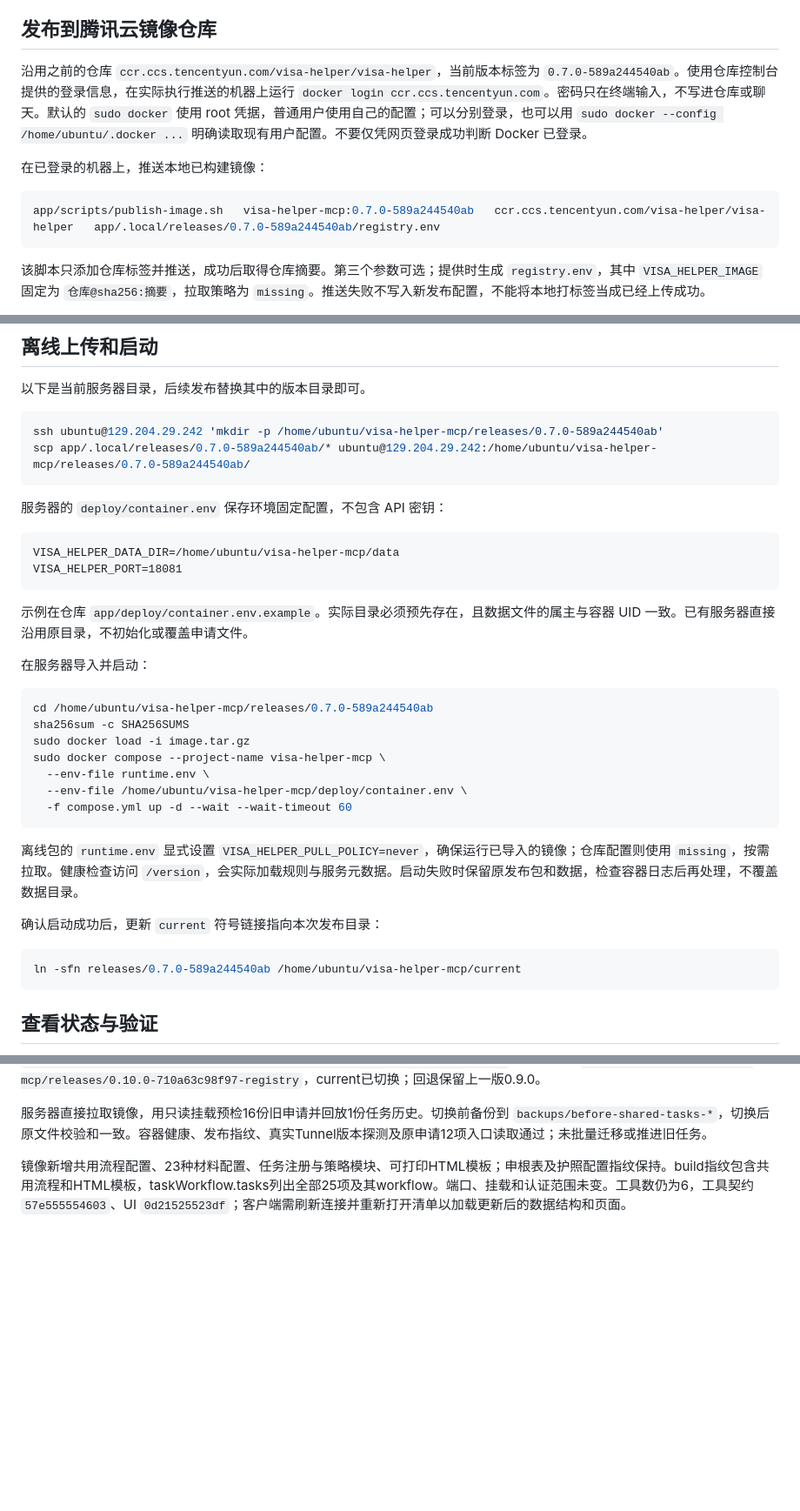
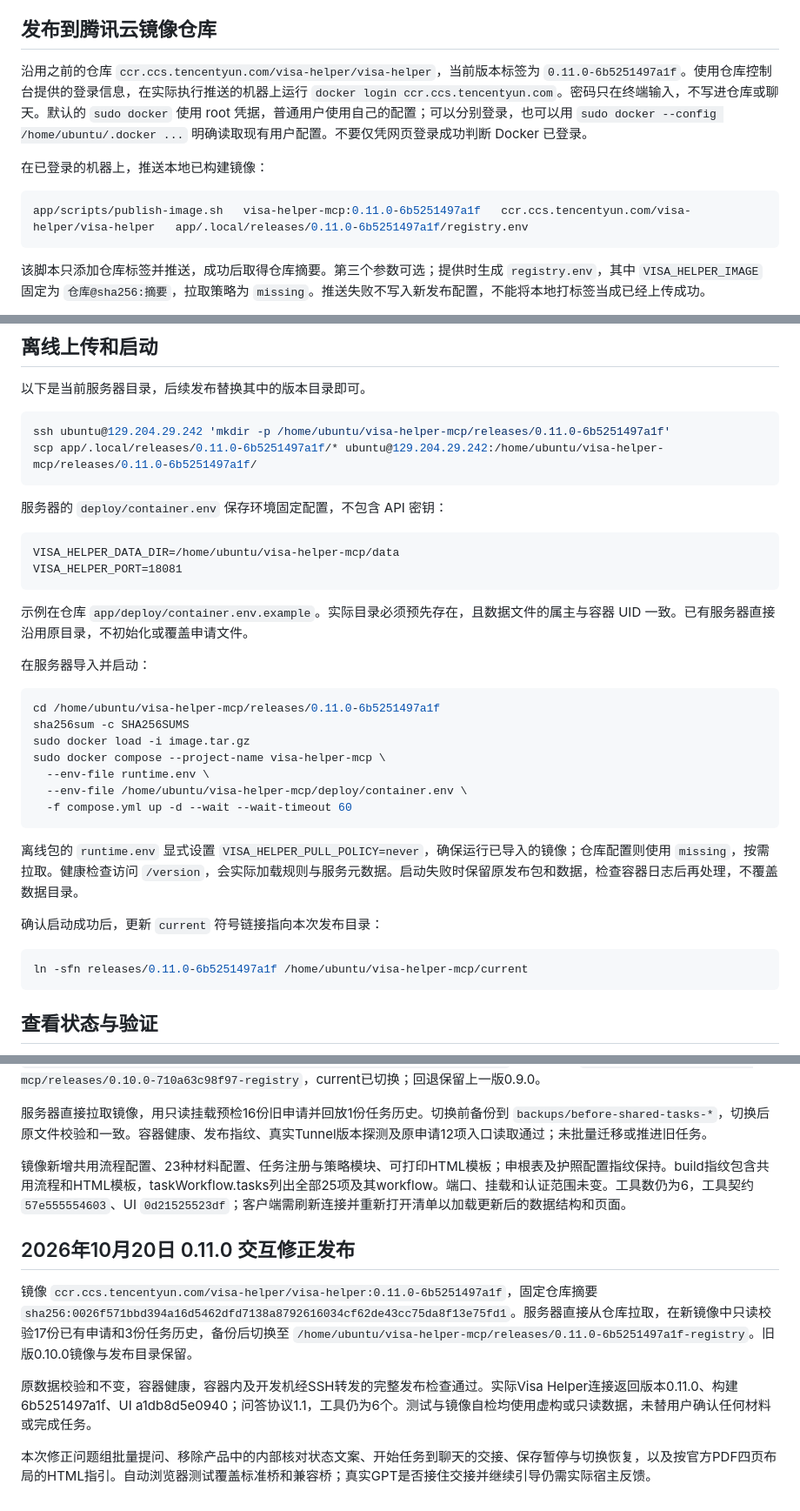
Before and after one commit to YoungAndSure/visa-helper, a Markdown page: docs/container-deployment.md, 3 parts joined by grey strips. Shown at 87% size. GitHub-like rendering; blank space fills up the shorter version.

Commit message:
Record verified 0.11.0 MCP image deployment

````diff
--- a/docs/container-deployment.md
+++ b/docs/container-deployment.md
@@ -35,12 +35,12 @@ app/scripts/build-image.sh
 
 ## 发布到腾讯云镜像仓库
 
-沿用之前的仓库 `ccr.ccs.tencentyun.com/visa-helper/visa-helper`，当前版本标签为 `0.7.0-589a244540ab`。使用仓库控制台提供的登录信息，在实际执行推送的机器上运行 `docker login ccr.ccs.tencentyun.com`。密码只在终端输入，不写进仓库或聊天。默认的 `sudo docker` 使用 root 凭据，普通用户使用自己的配置；可以分别登录，也可以用 `sudo docker --config /home/ubuntu/.docker ...` 明确读取现有用户配置。不要仅凭网页登录成功判断 Docker 已登录。
+沿用之前的仓库 `ccr.ccs.tencentyun.com/visa-helper/visa-helper`，当前版本标签为 `0.11.0-6b5251497a1f`。使用仓库控制台提供的登录信息，在实际执行推送的机器上运行 `docker login ccr.ccs.tencentyun.com`。密码只在终端输入，不写进仓库或聊天。默认的 `sudo docker` 使用 root 凭据，普通用户使用自己的配置；可以分别登录，也可以用 `sudo docker --config /home/ubuntu/.docker ...` 明确读取现有用户配置。不要仅凭网页登录成功判断 Docker 已登录。
 
 在已登录的机器上，推送本地已构建镜像：
 
 ```bash
-app/scripts/publish-image.sh   visa-helper-mcp:0.7.0-589a244540ab   ccr.ccs.tencentyun.com/visa-helper/visa-helper   app/.local/releases/0.7.0-589a244540ab/registry.env
+app/scripts/publish-image.sh   visa-helper-mcp:0.11.0-6b5251497a1f   ccr.ccs.tencentyun.com/visa-helper/visa-helper   app/.local/releases/0.11.0-6b5251497a1f/registry.env
 ```
 
 该脚本只添加仓库标签并推送，成功后取得仓库摘要。第三个参数可选；提供时生成 `registry.env`，其中 `VISA_HELPER_IMAGE` 固定为 `仓库@sha256:摘要`，拉取策略为 `missing`。推送失败不写入新发布配置，不能将本地打标签当成已经上传成功。
@@ -63,8 +63,8 @@ sudo docker --config /home/ubuntu/.docker compose --project-name visa-helper-mcp
 以下是当前服务器目录，后续发布替换其中的版本目录即可。
 
 ```bash
-ssh ubuntu@129.204.29.242 'mkdir -p /home/ubuntu/visa-helper-mcp/releases/0.7.0-589a244540ab'
-scp app/.local/releases/0.7.0-589a244540ab/* ubuntu@129.204.29.242:/home/ubuntu/visa-helper-mcp/releases/0.7.0-589a244540ab/
+ssh ubuntu@129.204.29.242 'mkdir -p /home/ubuntu/visa-helper-mcp/releases/0.11.0-6b5251497a1f'
+scp app/.local/releases/0.11.0-6b5251497a1f/* ubuntu@129.204.29.242:/home/ubuntu/visa-helper-mcp/releases/0.11.0-6b5251497a1f/
 ```
 
 服务器的 `deploy/container.env` 保存环境固定配置，不包含 API 密钥：
@@ -79,7 +79,7 @@ VISA_HELPER_PORT=18081
 在服务器导入并启动：
 
 ```bash
-cd /home/ubuntu/visa-helper-mcp/releases/0.7.0-589a244540ab
+cd /home/ubuntu/visa-helper-mcp/releases/0.11.0-6b5251497a1f
 sha256sum -c SHA256SUMS
 sudo docker load -i image.tar.gz
 sudo docker compose --project-name visa-helper-mcp \
@@ -93,7 +93,7 @@ sudo docker compose --project-name visa-helper-mcp \
 确认启动成功后，更新 `current` 符号链接指向本次发布目录：
 
 ```bash
-ln -sfn releases/0.7.0-589a244540ab /home/ubuntu/visa-helper-mcp/current
+ln -sfn releases/0.11.0-6b5251497a1f /home/ubuntu/visa-helper-mcp/current
 ```
 
 ## 查看状态与验证
@@ -211,3 +211,11 @@ VISA_HELPER_GUIDE_ALLOW_HTTP=1
 服务器直接拉取镜像，用只读挂载预检16份旧申请并回放1份任务历史。切换前备份到 `backups/before-shared-tasks-*`，切换后原文件校验和一致。容器健康、发布指纹、真实Tunnel版本探测及原申请12项入口读取通过；未批量迁移或推进旧任务。
 
 镜像新增共用流程配置、23种材料配置、任务注册与策略模块、可打印HTML模板；申根表及护照配置指纹保持。build指纹包含共用流程和HTML模板，taskWorkflow.tasks列出全部25项及其workflow。端口、挂载和认证范围未变。工具数仍为6，工具契约 `57e555554603`、UI `0d21525523df`；客户端需刷新连接并重新打开清单以加载更新后的数据结构和页面。
+
+## 2026年10月20日 0.11.0 交互修正发布
+
+镜像 `ccr.ccs.tencentyun.com/visa-helper/visa-helper:0.11.0-6b5251497a1f`，固定仓库摘要 `sha256:0026f571bbd394a16d5462dfd7138a8792616034cf62de43cc75da8f13e75fd1`。服务器直接从仓库拉取，在新镜像中只读校验17份已有申请和3份任务历史，备份后切换至 `/home/ubuntu/visa-helper-mcp/releases/0.11.0-6b5251497a1f-registry`。旧版0.10.0镜像与发布目录保留。
+
+原数据校验和不变，容器健康，容器内及开发机经SSH转发的完整发布检查通过。实际Visa Helper连接返回版本0.11.0、构建6b5251497a1f、UI a1db8d5e0940；问答协议1.1，工具仍为6个。测试与镜像自检均使用虚构或只读数据，未替用户确认任何材料或完成任务。
+
+本次修正问题组批量提问、移除产品中的内部核对状态文案、开始任务到聊天的交接、保存暂停与切换恢复，以及按官方PDF四页布局的HTML指引。自动浏览器测试覆盖标准桥和兼容桥；真实GPT是否接住交接并继续引导仍需实际宿主反馈。
````
Also changed, not shown: docs/deployment.md (+6 -0 lines), docs/development-status.md (+12 -3 lines).
